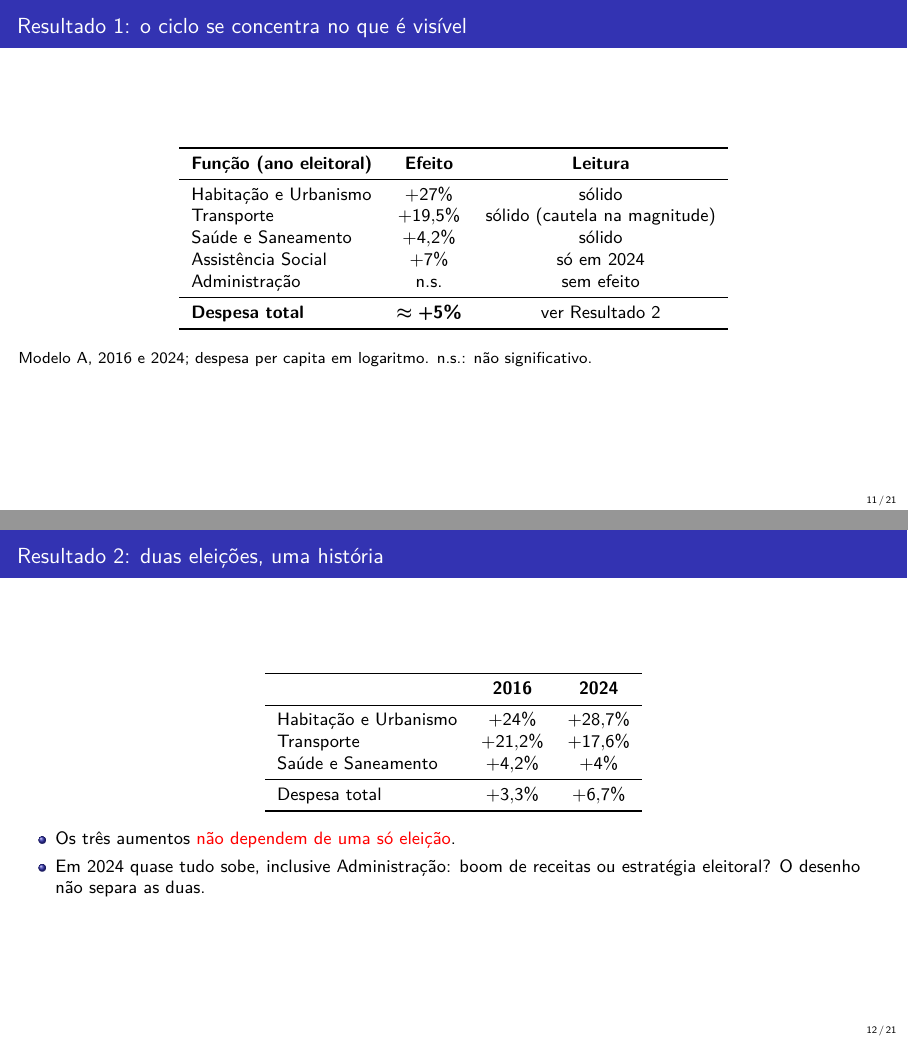
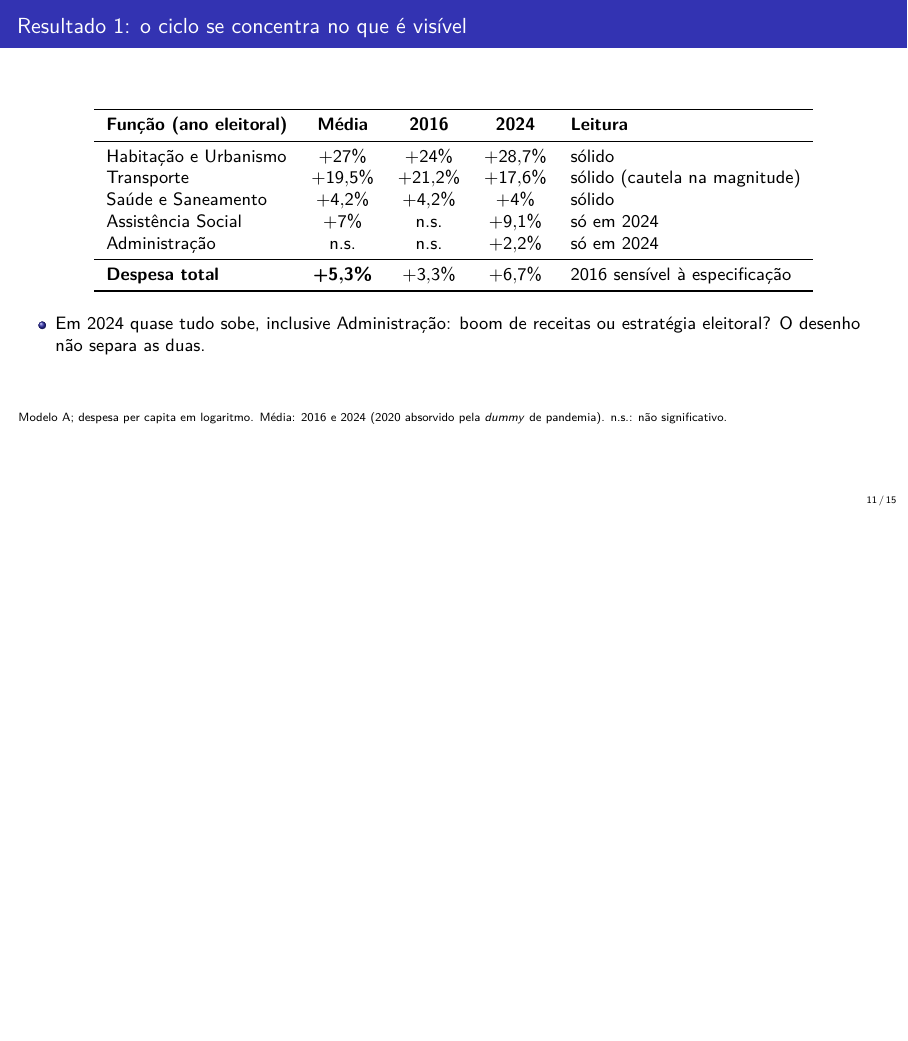
Before and after one commit to Lorenzo-Geronazzo/TCC_latex, LaTeX slides (apresentacao/main.tex): pages 11 and 12 of 21 before the commit and page 11 of 20 after it, the two joined at a grey line, the shorter picture padded with empty space. Compiled offline with pdfLaTeX.

Commit message:
Slides: orientador e data na capa, Resultados 1 e 2 juntos, numeração sem a reserva
Co-Authored-By: Claude Opus 5.5 <noreply@anthropic.com>

```diff
--- a/apresentacao/main.tex
+++ b/apresentacao/main.tex
@@ -7,6 +7,7 @@
 \usepackage{booktabs}
 \usepackage{graphicx}
 \usepackage{amsmath}
+\usepackage{appendixnumberbeamer}
 \graphicspath{{../fig/metodologia/}{figuras/}} % figuras da monografia, sem cópia, e figuras só dos slides
 
 \usetheme{Madrid}
@@ -16,9 +17,9 @@
 
 
 \title[Eleições e finanças municipais]{O Efeito das Eleições nas Finanças Municipais:\\Evidências Empíricas para os Municípios Brasileiros}
-\author{Lorenzo Rodrigues Geronazzo}
+\author[Lorenzo Rodrigues Geronazzo]{Lorenzo Rodrigues Geronazzo\texorpdfstring{\\[0.4em]}{, }{\small Orientador: Prof.~Dr.~Victor Rodrigues de Oliveira}}
 \institute{Universidade Federal do Paraná\\Curso de Ciências Econômicas}
-\date{2026}
+\date{25 de novembro de 2026}
 
 \begin{document}
 
@@ -188,44 +189,24 @@
 %--------------------------------------------------
 \begin{frame}{Resultado 1: o ciclo se concentra no que é visível}
   \begin{center}
-    \begin{tabular}{lcc}
+    \begin{tabular}{lcccl}
       \toprule
-      \textbf{Função (ano eleitoral)} & \textbf{Efeito} & \textbf{Leitura}\\
+      \textbf{Função (ano eleitoral)} & \textbf{Média} & \textbf{2016} & \textbf{2024} & \textbf{Leitura}\\
       \midrule
-      Habitação e Urbanismo & $+27\%$   & sólido \\
-      Transporte            & $+19{,}5\%$ & sólido (cautela na magnitude) \\
-      Saúde e Saneamento    & $+4{,}2\%$  & sólido \\
-      Assistência Social & $+7\%$ & só em 2024 \\
-      Administração         & n.s.      & sem efeito \\
+      Habitação e Urbanismo & $+27\%$     & $+24\%$     & $+28{,}7\%$ & sólido \\
+      Transporte            & $+19{,}5\%$ & $+21{,}2\%$ & $+17{,}6\%$ & sólido (cautela na magnitude) \\
+      Saúde e Saneamento    & $+4{,}2\%$  & $+4{,}2\%$  & $+4\%$      & sólido \\
+      Assistência Social    & $+7\%$      & n.s.        & $+9{,}1\%$  & só em 2024 \\
+      Administração         & n.s.        & n.s.        & $+2{,}2\%$  & só em 2024 \\
       \midrule
-      \textbf{Despesa total} & {\boldmath$\approx +5\%$} & ver Resultado 2 \\
+      \textbf{Despesa total} & {\boldmath$+5{,}3\%$} & $+3{,}3\%$ & $+6{,}7\%$ & 2016 sensível à especificação \\
       \bottomrule
     \end{tabular}
   \end{center}
-  \vspace{0.5em}
-  \small Modelo A, 2016 e 2024; despesa per capita em logaritmo. n.s.: não significativo.
-\end{frame}
-\note{(2 min) É o slide principal. ``Sólido'' = significativo com os dois erros-padrão, nas duas eleições e nas duas formas funcionais (log e nível).}
-
-%--------------------------------------------------
-% 9. RESULTADO 2 (1,5 min)
-%--------------------------------------------------
-\begin{frame}{Resultado 2: duas eleições, uma história}
-  \begin{center}
-    \begin{tabular}{lcc}
-      \toprule
-       & \textbf{2016} & \textbf{2024} \\
-      \midrule
-      Habitação e Urbanismo & $+24\%$     & $+28{,}7\%$ \\
-      Transporte            & $+21{,}2\%$ & $+17{,}6\%$ \\
-      Saúde e Saneamento    & $+4{,}2\%$  & $+4\%$ \\
-      \midrule
-      Despesa total         & $+3{,}3\%$  & $+6{,}7\%$ \\
-      \bottomrule
-    \end{tabular}
-  \end{center}
+  \vspace{0.3em}
   \begin{itemize}
-    \item Os três aumentos \alert{não dependem de uma só eleição}.
     \item Em 2024 quase tudo sobe, inclusive Administração: boom de receitas ou estratégia eleitoral? O desenho não separa as duas.
   \end{itemize}
+  \vfill
+  {\scriptsize Modelo A; despesa per capita em logaritmo. Média: 2016 e 2024 (2020 absorvido pela \textit{dummy} de pandemia). n.s.: não significativo.}
 \end{frame}
```
Also changed, not shown: apresentacao/main.pdf, apresentacao/main.tex (8 more changed lines).
